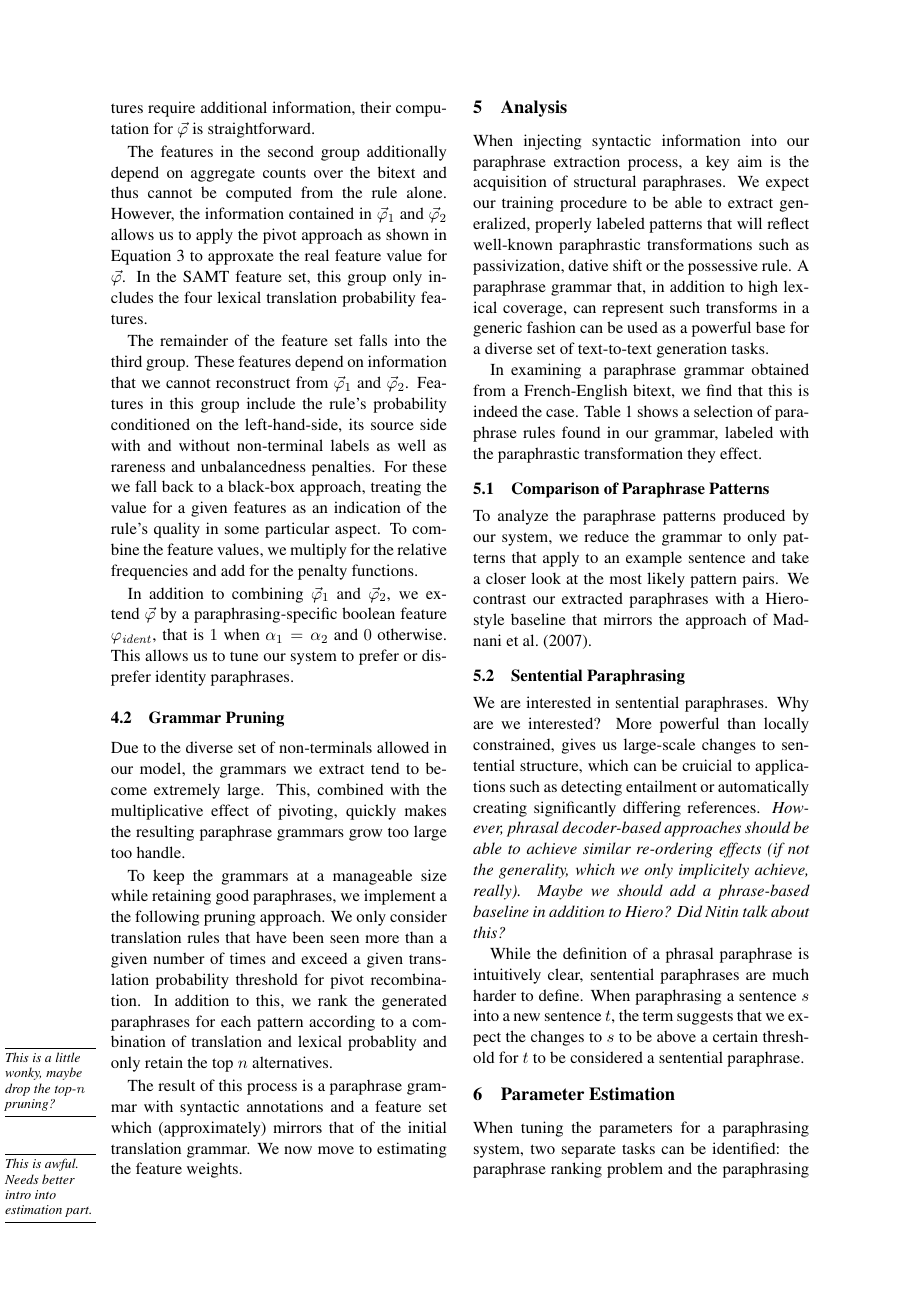
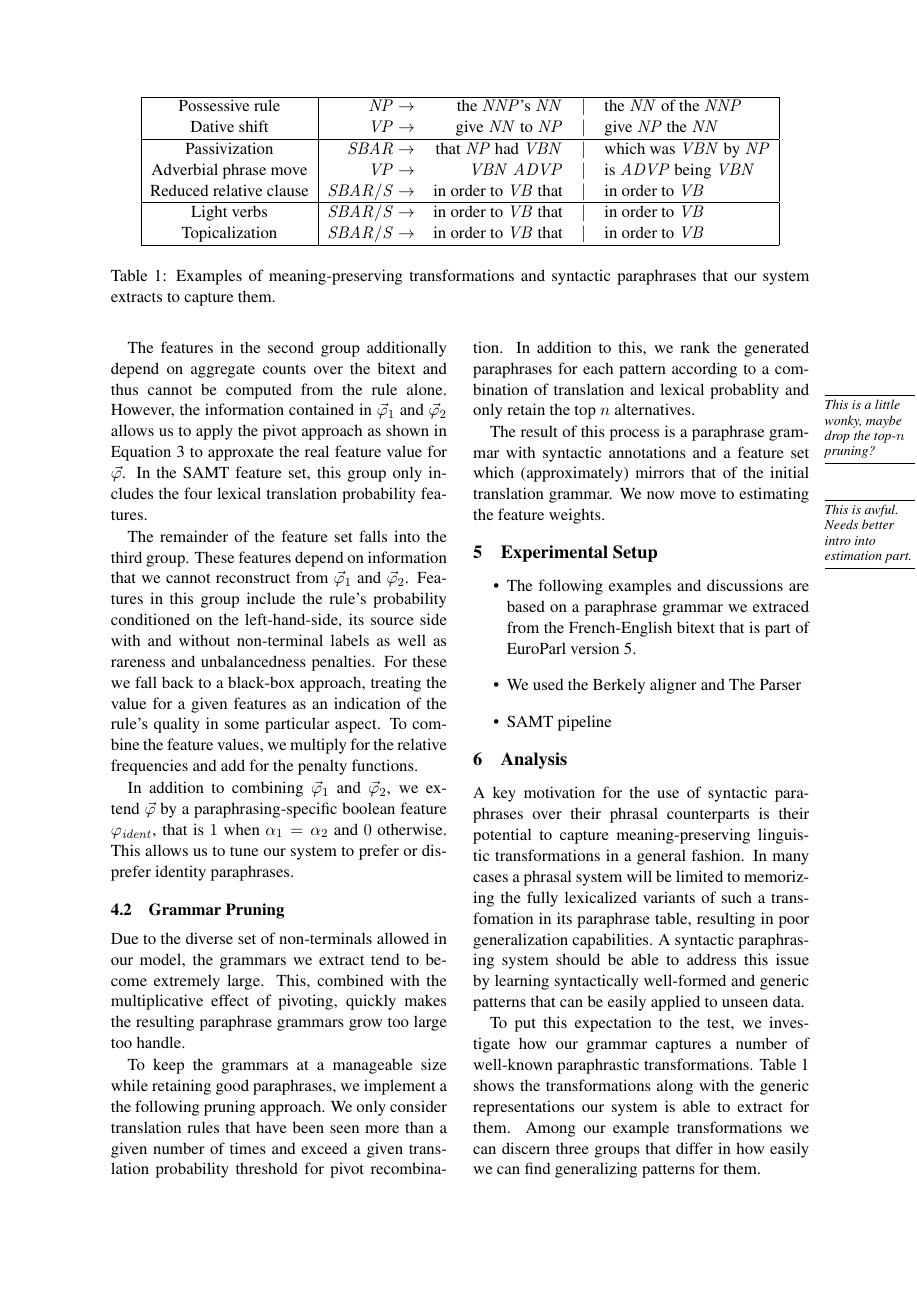
Before and after one commit to jganitkevitch/structural-paraphrases, a LaTeX paper (structural_paraphrases.tex): page 5 of 8 before the commit and page 5 of 9 after it. Compiled offline with pdfLaTeX.

Commit message:
Some work on the analytical sections

```diff
--- a/structural_paraphrases.tex
+++ b/structural_paraphrases.tex
@@ -19,7 +19,8 @@
   \raggedright\footnotesize
   \itshape\hrule\smallskip\footnotesize{#1}\par\smallskip\hrule}}
 
-\title{Learning Structural and Sentential Paraphrases from Parallel Corpora}
+\title{Text-to-Text Generation with Syntactic Paraphrases Learned from
+  Bilingual Parallel Corpora}
 
 \author{Juri Ganitkevitch \and Chris Callison-Burch\\
 Center for Language and Speech Processing\\
@@ -327,6 +323,46 @@ reflect the combined non-terminal alignment
 \sim ~ = ~ \sim_1^{-1} \circ \sim_2 .
 \end{equation*}
 
+\begin{table*}[!ht]
+  \begin{center}
+  \begin{tabular}{|c|rrcl|}
+    \hline
+    Possessive rule & $\mathit{NP}$ $\rightarrow$  & the $\mathit{NNP}$'s
+    $\mathit{NN}$ & $\mid$ & the $\mathit{NN}$ of the $\mathit{NNP}$
+    \\
+
+    Dative shift & $\mathit{VP}$ $\rightarrow$ & give $\mathit{NN}$ to
+    $\mathit{NP}$ & $\mid$ & give $\mathit{NP}$ the $\mathit{NN}$ \\
+
+    \hline
+
+    Passivization &
+    $\mathit{SBAR}$ $\rightarrow$ & that $\mathit{NP}$ had
+    $\mathit{VBN}$ & $\mid$ & which was $\mathit{VBN}$ by $\mathit{NP}$ \\
+
+    Adverbial phrase move &
+    $\mathit{VP}$ $\rightarrow$ & $\mathit{VBN}$ $\mathit{ADVP}$ & $\mid$ & is
+    $\mathit{ADVP}$ being $\mathit{VBN}$ \\
+
+    Reduced relative clause & $\mathit{SBAR/S}$ $\rightarrow$ & in order
+    to $\mathit{VB}$ that & $\mid$ & in order to $\mathit{VB}$ \\
+
+    \hline
+
+    Light verbs & $\mathit{SBAR/S}$ $\rightarrow$ & in order
+    to $\mathit{VB}$ that & $\mid$ & in order to $\mathit{VB}$ \\
+
+    Topicalization  & $\mathit{SBAR/S}$ $\rightarrow$ & in order
+    to $\mathit{VB}$ that & $\mid$ & in order to $\mathit{VB}$ \\
+
+    \hline
+\end{tabular}
+\end{center}
+\caption{Examples of meaning-preserving transformations and syntactic
+  paraphrases that our system extracts to capture them.}
+\label{example_rules}
+\end{table*}
+
 \subsection{Feature Computation}
 
 The computation of $\vec{\varphi}$ from $\vec{\varphi}_1$ and
@@ -391,20 +428,34 @@ feature weights. \mnote{This is awful. Needs better intro into
   estimation part.}
 
 
+\section{Experimental Setup} \label{setup}
+
+\begin{itemize}
+\item The following examples and discussions are based on a paraphrase
+  grammar we extraced from the French-English bitext that is part of
+  EuroParl version 5.
+\item We used the Berkely aligner and The Parser
+\item SAMT pipeline
+\end{itemize}
+
+
 \section{Analysis} \label{analysis}
 
-When injecting syntactic information into our paraphrase extraction
-process, a key aim is the acquisition of structural paraphrases. We
-expect our training procedure to be able to extract generalized,
-properly labeled patterns that will reflect well-known paraphrastic
-transformations such as passivization, dative shift or the possessive
-rule. A paraphrase grammar that, in addition to high lexical coverage,
-can represent such transforms in a generic fashion can be used as a
-powerful base for a diverse set of text-to-text generation tasks.
+A key motivation for the use of syntactic paraphrases over their
+phrasal counterparts is their potential to capture meaning-preserving
+linguistic transformations in a general fashion. In many cases a
+phrasal system will be limited to memorizing the fully lexicalized
+variants of such a transfomation in its paraphrase table, resulting in
+poor generalization capabilities. A syntactic paraphrasing system
+should be able to address this issue by learning syntactically
+well-formed and generic patterns that can be easily applied to unseen
+data.
 
-In examining a paraphrase grammar obtained from a French-English
-bitext, we find that this is indeed the
-case. Table~\ref{example_rules} shows a selection of paraphrase rules
-found in our grammar, labeled with the paraphrastic transformation
-they effect.
+To put this expectation to the test, we investigate how our grammar
+captures a number of well-known paraphrastic
+transformations. Table~\ref{example_rules} shows the transformations
+along with the generic representations our system is able to extract
+for them. Among our example transformations we can discern three
+groups that differ in how easily we can find generalizing patterns for
+them.
 
@@ -411 +467,2 @@ they effect.
+approach.
 
@@ -438,5 +471,4 @@ they effect.
-\label{example_rules}
-\end{table*}
+\emph{THINK OUT ARGUMENTATION!}
 
 \subsection{Comparison of Paraphrase
   Patterns} \label{pattern_comparison}
@@ -516,14 +548,5 @@ approach of \newcite{Madnani2007}.
 \end{table*}
 
 
-\subsection{Sentential Paraphrasing} \label{sentential_paraphrasing}
+\section{Text-to-Text Applications} \label{sentential_paraphrasing}
 
-We are interested in sentential paraphrases. Why are we interested?
-More powerful than locally constrained, gives us large-scale changes
-to sentential structure, which can be cruicial to applications such as
-detecting entailment or automatically creating significantly differing
-references. \emph{However, phrasal decoder-based approaches should be
-  able to achieve similar re-ordering effects (if not the generality,
-  which we only implicitely achieve, really). Maybe we should add a
-  phrase-based baseline in addition to Hiero? Did Nitin talk about
-  this?}
@@ -530,12 +568,7 @@ references. \emph{However, phrasal decoder-based approaches should be
 
-While the definition of a phrasal paraphrase is intuitively clear,
-sentential paraphrases are much harder to define. When paraphrasing a
-sentence $s$ into a new sentence $t$, the term suggests that we expect
-the changes to $s$ to be above a certain threshold for $t$ to be
-considered a sentential paraphrase.
+\end{itemize}
 
-
-\section{Parameter Estimation}
+\section{Training Paradigms}
 \label{adaptation}
 
 When tuning the parameters for a paraphrasing system, two separate
```
Also changed, not shown: structural_paraphrases.tex (80 more changed lines).
